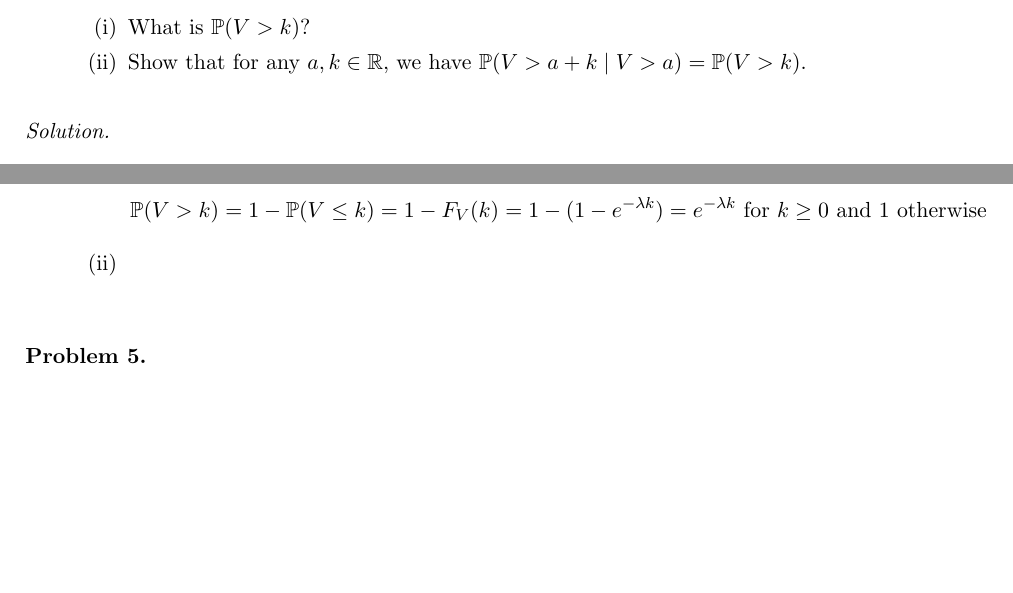
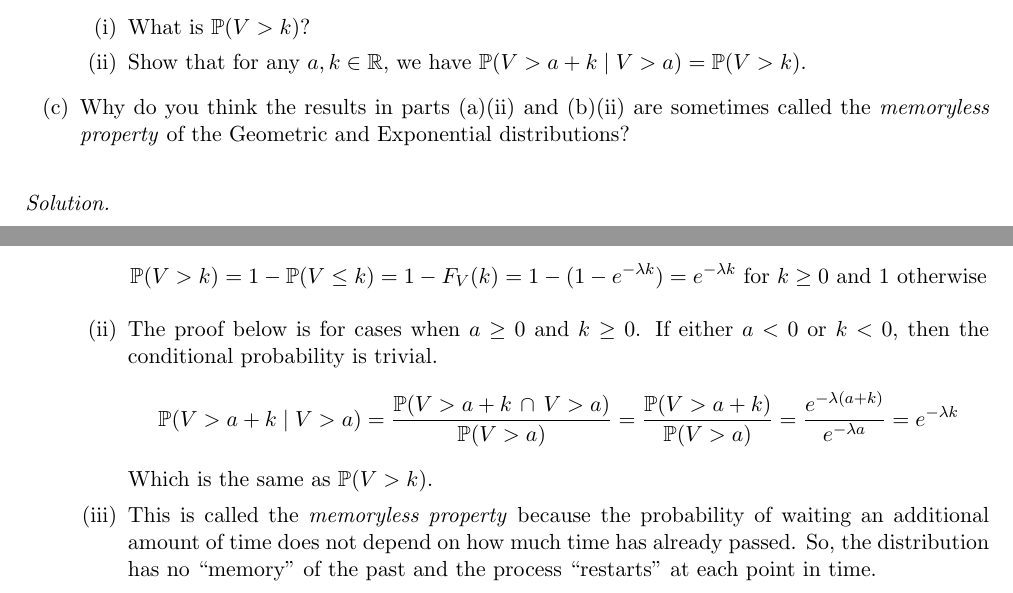
Before and after one commit to k4v1t/prob_stats, a LaTeX document (week03/week03_problem_sheet.tex): two parts of page 3 of 4, joined at a grey line, cut so that both start at the same text, the shorter picture padded with empty space. Compiled offline with pdfLaTeX.

Commit message:
Completed week 3 problem sheet

```diff
--- a/week03/week03_problem_sheet.tex
+++ b/week03/week03_problem_sheet.tex
@@ -184,6 +184,9 @@ and that $\mathbb{P}(A \mid B) > \mathbb{P}(A)$.
                   \item Show that for any $a, k \in \mathbb{R}$, we have
                         $\mathbb{P}(V > a + k \mid V > a) = \mathbb{P}(V > k)$.
             \end{enumerate}
+      \item Why do you think the results in parts (a)(ii) and (b)(ii) are
+            sometimes called the \textit{memoryless property} of the Geometric
+            and Exponential distributions?
 \end{enumerate}
 \end{problem}
 
@@ -219,7 +222,22 @@ and that $\mathbb{P}(A \mid B) > \mathbb{P}(A)$.
                         1 - (1 - e^{-\lambda k}) = e^{-\lambda k} \text{ for } k
                         \ge 0 \text{ and 1 otherwise}
                   \]
-            \item
+            \item The proof below is for cases when $a \ge 0$ and $k \ge 0$. If
+                  either $a < 0$ or $k < 0$, then the conditional probability is
+                  trivial.
+                  \[
+                  \mathbb{P}(V > a + k \mid V > a) = \frac{\mathbb{P}(V > a + k
+                        \, \cap \, V > a)}{\mathbb{P}(V > a)}
+                        = \frac{\mathbb{P}(V > a + k)}{\mathbb{P}(V > a)}
+                        = \frac{e^{-\lambda(a + k)}}{e^{-\lambda a}} =
+                        {e^{-\lambda k}}
+                  \]
+                  Which is the same as $\mathbb{P}(V > k)$.
+            \item This is called the \textit{memoryless property} because the
+                  probability of waiting an additional amount of time does not
+                  depend on how much time has already passed. So, the distribution
+                  has no ``memory" of the past and the process ``restarts" at
+                  each point in time.
             \end{enumerate}
 \end{enumerate}
 \end{solution}
```
Also changed, not shown: week03/week03_problem_sheet.pdf, week03/week03_problem_sheet.tex (2 more changed lines).
